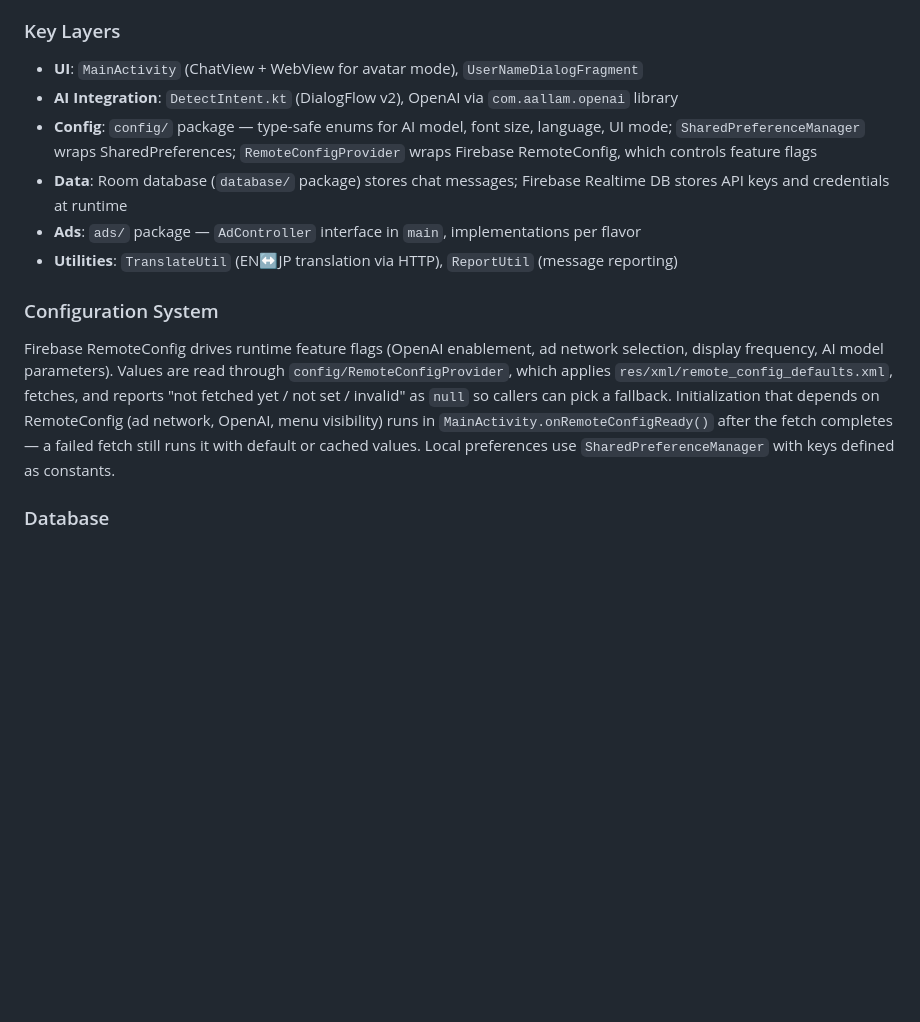
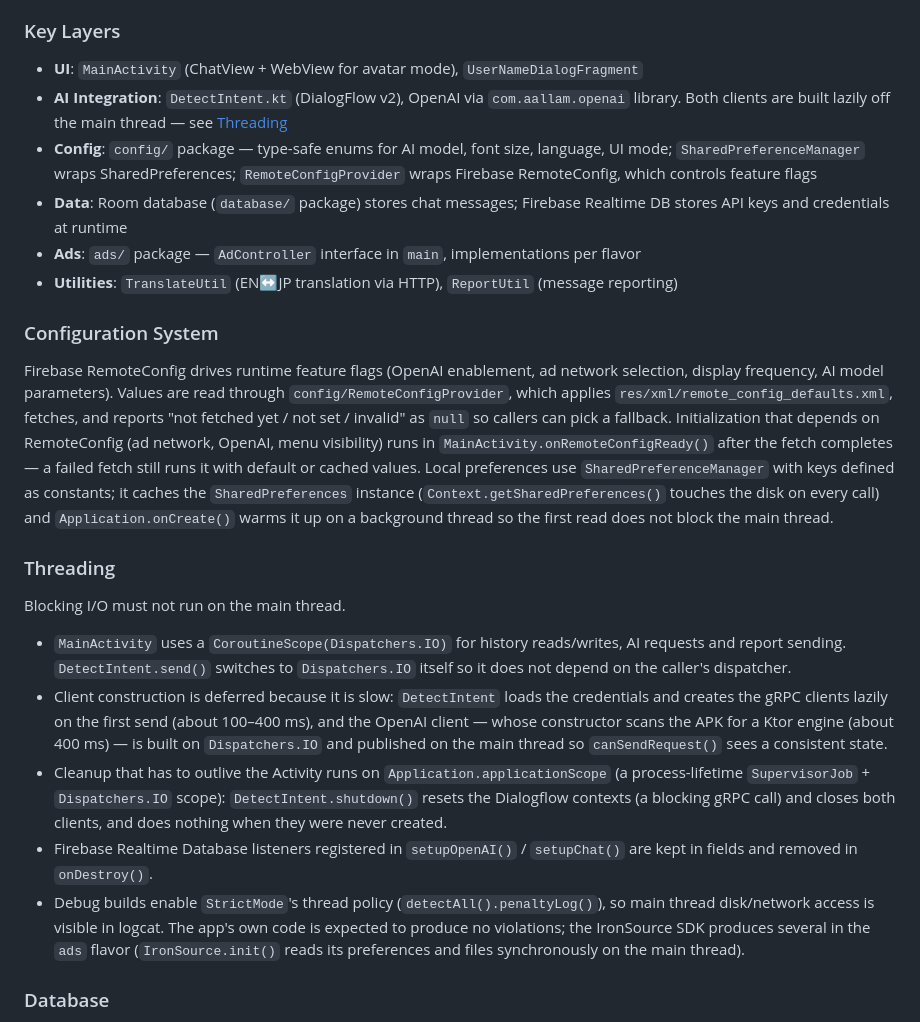
Before and after one commit to aqua-ix/YoubiMiku, a Markdown page: CLAUDE.md, the part around the change. Rendered like a GitHub page; blank space fills up the shorter version.

Commit message:
Document the threading rules in CLAUDE.md

```diff
--- a/CLAUDE.md
+++ b/CLAUDE.md
@@ -38,7 +38,7 @@ Single-module Android app with an activity-centric architecture. Nearly all UI l
 ### Key Layers
 
 - **UI**: `MainActivity` (ChatView + WebView for avatar mode), `UserNameDialogFragment`
-- **AI Integration**: `DetectIntent.kt` (DialogFlow v2), OpenAI via `com.aallam.openai` library
+- **AI Integration**: `DetectIntent.kt` (DialogFlow v2), OpenAI via `com.aallam.openai` library. Both clients are built lazily off the main thread — see [Threading](#threading)
 - **Config**: `config/` package — type-safe enums for AI model, font size, language, UI mode; `SharedPreferenceManager` wraps SharedPreferences; `RemoteConfigProvider` wraps Firebase RemoteConfig, which controls feature flags
 - **Data**: Room database (`database/` package) stores chat messages; Firebase Realtime DB stores API keys and credentials at runtime
 - **Ads**: `ads/` package — `AdController` interface in `main`, implementations per flavor
@@ -46,7 +46,17 @@ Single-module Android app with an activity-centric architecture. Nearly all UI l
 
 ### Configuration System
 
-Firebase RemoteConfig drives runtime feature flags (OpenAI enablement, ad network selection, display frequency, AI model parameters). Values are read through `config/RemoteConfigProvider`, which applies `res/xml/remote_config_defaults.xml`, fetches, and reports "not fetched yet / not set / invalid" as `null` so callers can pick a fallback. Initialization that depends on RemoteConfig (ad network, OpenAI, menu visibility) runs in `MainActivity.onRemoteConfigReady()` after the fetch completes — a failed fetch still runs it with default or cached values. Local preferences use `SharedPreferenceManager` with keys defined as constants.
+Firebase RemoteConfig drives runtime feature flags (OpenAI enablement, ad network selection, display frequency, AI model parameters). Values are read through `config/RemoteConfigProvider`, which applies `res/xml/remote_config_defaults.xml`, fetches, and reports "not fetched yet / not set / invalid" as `null` so callers can pick a fallback. Initialization that depends on RemoteConfig (ad network, OpenAI, menu visibility) runs in `MainActivity.onRemoteConfigReady()` after the fetch completes — a failed fetch still runs it with default or cached values. Local preferences use `SharedPreferenceManager` with keys defined as constants; it caches the `SharedPreferences` instance (`Context.getSharedPreferences()` touches the disk on every call) and `Application.onCreate()` warms it up on a background thread so the first read does not block the main thread.
+
+### Threading
+
+Blocking I/O must not run on the main thread.
+
+- `MainActivity` uses a `CoroutineScope(Dispatchers.IO)` for history reads/writes, AI requests and report sending. `DetectIntent.send()` switches to `Dispatchers.IO` itself so it does not depend on the caller's dispatcher.
+- Client construction is deferred because it is slow: `DetectIntent` loads the credentials and creates the gRPC clients lazily on the first send (about 100–400 ms), and the OpenAI client — whose constructor scans the APK for a Ktor engine (about 400 ms) — is built on `Dispatchers.IO` and published on the main thread so `canSendRequest()` sees a consistent state.
+- Cleanup that has to outlive the Activity runs on `Application.applicationScope` (a process-lifetime `SupervisorJob` + `Dispatchers.IO` scope): `DetectIntent.shutdown()` resets the Dialogflow contexts (a blocking gRPC call) and closes both clients, and does nothing when they were never created.
+- Firebase Realtime Database listeners registered in `setupOpenAI()` / `setupChat()` are kept in fields and removed in `onDestroy()`.
+- Debug builds enable `StrictMode`'s thread policy (`detectAll().penaltyLog()`), so main thread disk/network access is visible in logcat. The app's own code is expected to produce no violations; the IronSource SDK produces several in the `ads` flavor (`IronSource.init()` reads its preferences and files synchronously on the main thread).
 
 ### Database
 
```
